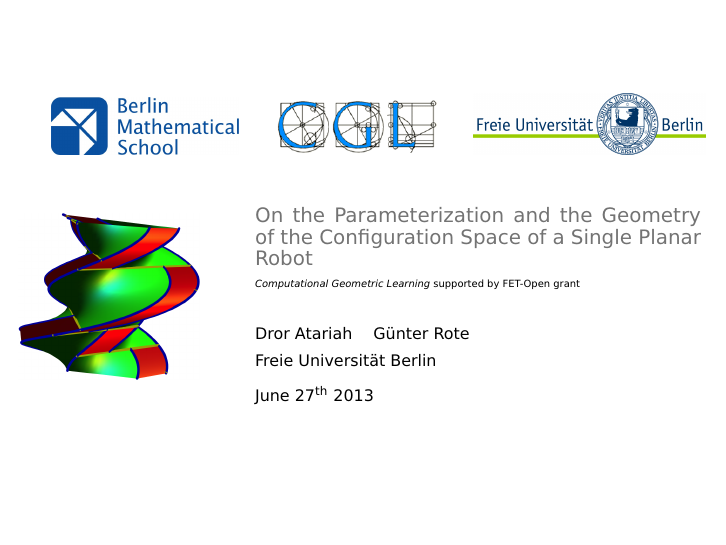
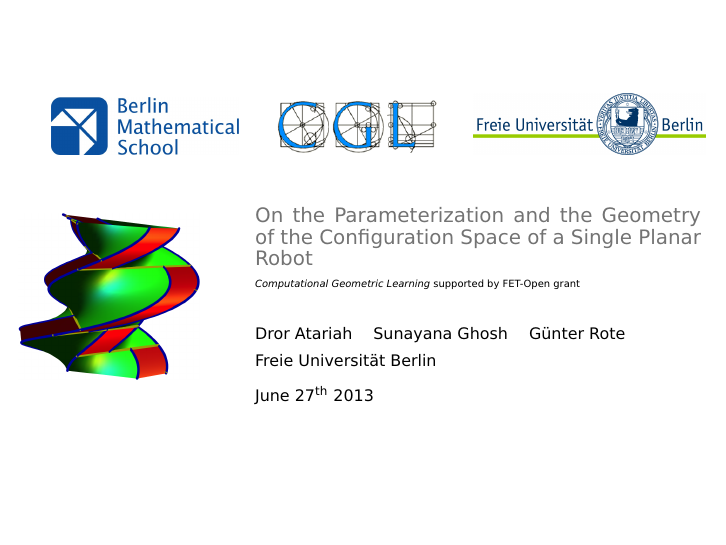
Before and after one commit to drorata/WSCG13-slides, LaTeX slides (main.tex): page 1 of 36. The pictures show the PDF file main.pdf that the author committed with the source.

Commit message:
Added Ghosh as coauthor

```diff
--- a/main.tex
+++ b/main.tex
@@ -23,7 +23,7 @@
 \subtitle{\tiny{\emph{Computational Geometric Learning} supported by FET-Open grant}}
 
 \author[Atariah,~Rote] % (optional, use only with lots of authors)
-{Dror Atariah \and Günter Rote}
+{Dror Atariah \and Sunayana Ghosh \and Günter Rote}
 % - Give the names in the same order as the appear in the paper.
 
 \institute[FU Berlin] % (optional, but mostly needed)
```
Also changed, not shown: main.pdf.
